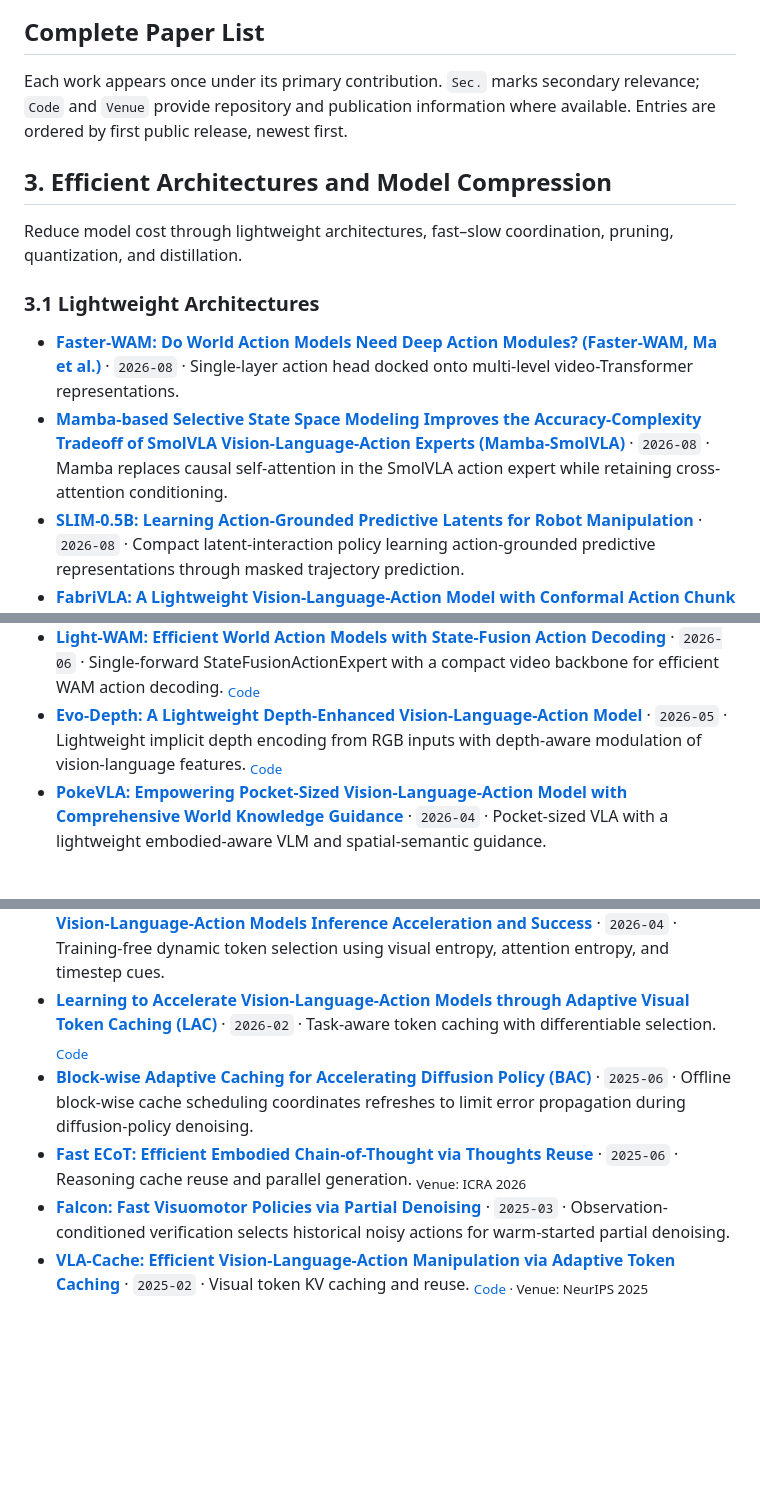
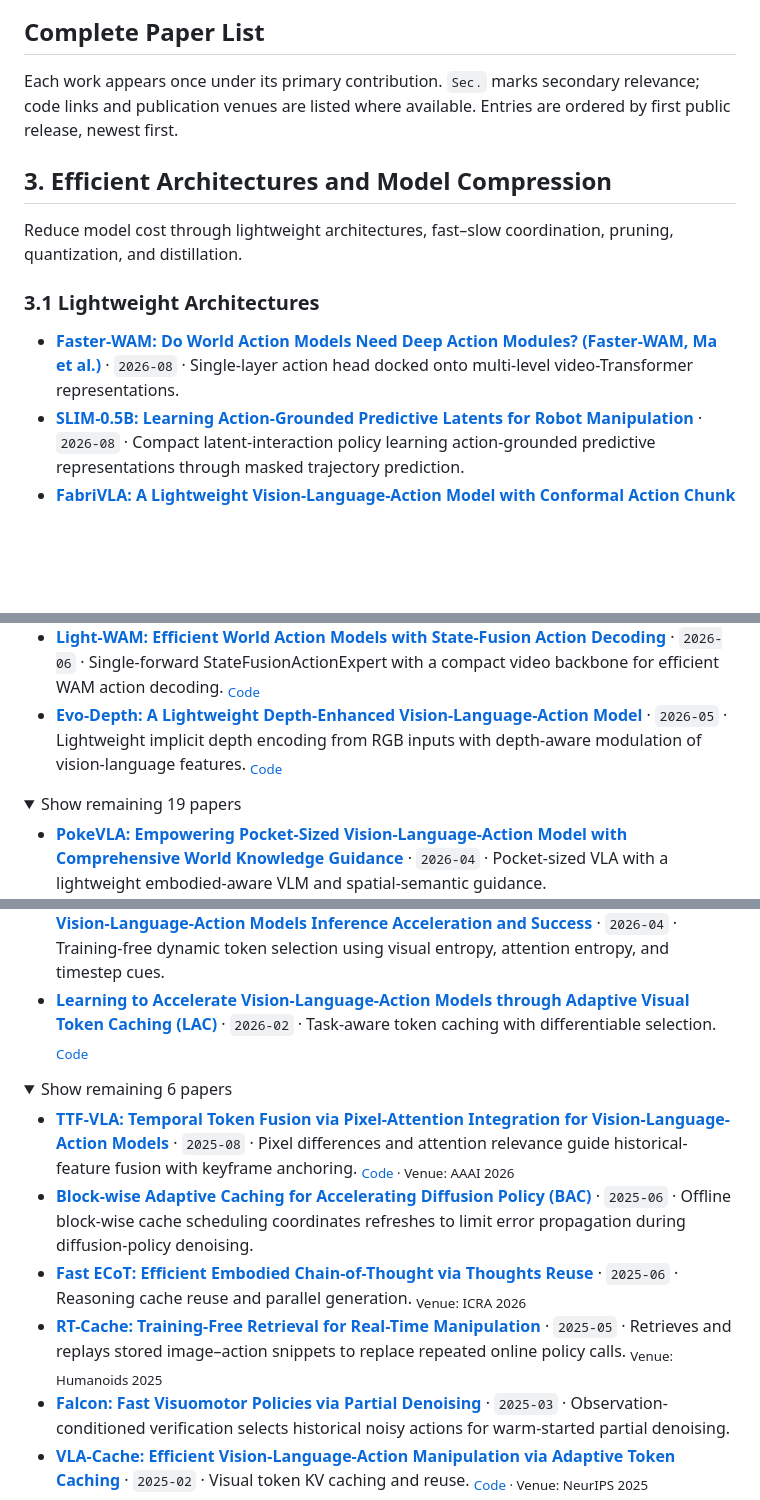
Before and after one commit to guanweifan/awesome-efficient-vla, a Markdown page: README.md, 3 parts joined by grey strips. GitHub-like rendering; folded sections open; blank space fills up the shorter version.

```diff
--- a/README.md
+++ b/README.md
@@ -36,7 +31,7 @@
 
 ## Complete Paper List
 
-Each work appears once under its primary contribution. `Sec.` marks secondary relevance; `Code` and `Venue` provide repository and publication information where available. Entries are ordered by first public release, newest first.
+Each work appears once under its primary contribution. `Sec.` marks secondary relevance; code links and publication venues are listed where available. Entries are ordered by first public release, newest first.
 
 ## 3. Efficient Architectures and Model Compression
 
@@ -46,7 +41,6 @@ Reduce model cost through lightweight architectures, fast–slow coordination, p
 ### 3.1 Lightweight Architectures
 
 - [**Faster-WAM: Do World Action Models Need Deep Action Modules? (Faster-WAM, Ma et al.)**](https://arxiv.org/pdf/2608.02365) · `2026-08` · Single-layer action head docked onto multi-level video-Transformer representations.
-- [**Mamba-based Selective State Space Modeling Improves the Accuracy-Complexity Tradeoff of SmolVLA Vision-Language-Action Experts (Mamba-SmolVLA)**](https://arxiv.org/pdf/2608.21407) · `2026-08` · Mamba replaces causal self-attention in the SmolVLA action expert while retaining cross-attention conditioning.
 - [**SLIM-0.5B: Learning Action-Grounded Predictive Latents for Robot Manipulation**](https://arxiv.org/pdf/2608.09771) · `2026-08` · Compact latent-interaction policy learning action-grounded predictive representations through masked trajectory prediction.
 - [**FabriVLA: A Lightweight Vision-Language-Action Model with Conformal Action Chunk Uncertainty**](https://arxiv.org/pdf/2607.08575) · `2026-07` · Compact flow policy fusing shallow and intermediate VLM features, with post-training action-chunk uncertainty calibration.
 - [**SUREFlow: State-space Uncertainty-aware REsidual Flow Matching for Robust Robot Manipulation**](https://arxiv.org/pdf/2607.10504) · `2026-07` · Mamba-based multimodal fusion with uncertainty-aware residual flow refinement for robot actions. <sub>[Code](https://github.com/tanvirnwu/SUREFlow)</sub>
@@ -54,6 +48,10 @@ Reduce model cost through lightweight architectures, fast–slow coordination, p
 - [**Teaching Tiny VLA Models Where to Look and How to Move (XS-VLA)**](https://arxiv.org/pdf/2607.04171) · `2026-07` · Spatial distillation and latent flow matching strengthen a tiny VLA without deploying its teacher.
 - [**Light-WAM: Efficient World Action Models with State-Fusion Action Decoding**](https://arxiv.org/pdf/2606.08242) · `2026-06` · Single-forward StateFusionActionExpert with a compact video backbone for efficient WAM action decoding. <sub>[Code](https://github.com/L1ziang/Light-WAM)</sub>
 - [**Evo-Depth: A Lightweight Depth-Enhanced Vision-Language-Action Model**](https://arxiv.org/pdf/2605.14950) · `2026-05` · Lightweight implicit depth encoding from RGB inputs with depth-aware modulation of vision-language features. <sub>[Code](https://github.com/MINT-SJTU/Evo-Depth)</sub>
+
+<details>
+<summary>Show remaining 19 papers</summary>
+
 - [**PokeVLA: Empowering Pocket-Sized Vision-Language-Action Model with Comprehensive World Knowledge Guidance**](https://arxiv.org/pdf/2604.20834) · `2026-04` · Pocket-sized VLA with a lightweight embodied-aware VLM and spatial-semantic guidance.
 - [**Rethinking the Practicality of Vision-language-action Model: A Comprehensive Benchmark and An Improved Baseline (LLaVA-VLA)**](https://arxiv.org/pdf/2602.22663) · `2026-02` · Lightweight VLA baseline evaluated in a cross-embodiment benchmark focused on practical deployment. <sub>[Code](https://github.com/OpenHelix-Team/LLaVA-VLA)</sub>
 - [**SimVLA: A Simple VLA Baseline for Robotic Manipulation**](https://arxiv.org/pdf/2602.18224) · `2026-02` · Streamlined VLA with a compact vision-language backbone and lightweight action head. <sub>[Code](https://github.com/LUOyk1999/SimVLA)</sub>
@@ -268,7 +310,13 @@ Reduce computation within policy queries and control when predictions are reused
 - [**C³ache: Accelerating World Action Models with Cross Inference Chunk Cache**](https://arxiv.org/pdf/2606.08962) · `2026-06` · Cross-chunk action-expert residual reuse at matched denoising steps.
 - [**VLA-InfoEntropy: A Training-Free Vision-Attention Information Entropy Approach for Vision-Language-Action Models Inference Acceleration and Success**](https://arxiv.org/pdf/2604.05323) · `2026-04` · Training-free dynamic token selection using visual entropy, attention entropy, and timestep cues.
 - [**Learning to Accelerate Vision-Language-Action Models through Adaptive Visual Token Caching (LAC)**](https://arxiv.org/pdf/2602.00686) · `2026-02` · Task-aware token caching with differentiable selection. <sub>[Code](https://github.com/JiahanFan/LAC)</sub>
+
+<details>
+<summary>Show remaining 6 papers</summary>
+
+- [**TTF-VLA: Temporal Token Fusion via Pixel-Attention Integration for Vision-Language-Action Models**](https://arxiv.org/pdf/2508.19257) · `2025-08` · Pixel differences and attention relevance guide historical-feature fusion with keyframe anchoring. <sub>[Code](https://github.com/PKU-XLab/TTF-VLA) · Venue: AAAI 2026</sub>
 - [**Block-wise Adaptive Caching for Accelerating Diffusion Policy (BAC)**](https://arxiv.org/pdf/2506.13456) · `2025-06` · Offline block-wise cache scheduling coordinates refreshes to limit error propagation during diffusion-policy denoising.
 - [**Fast ECoT: Efficient Embodied Chain-of-Thought via Thoughts Reuse**](https://arxiv.org/pdf/2506.07639) · `2025-06` · Reasoning cache reuse and parallel generation. <sub>Venue: ICRA 2026</sub>
+- [**RT-Cache: Training-Free Retrieval for Real-Time Manipulation**](https://arxiv.org/pdf/2505.09040) · `2025-05` · Retrieves and replays stored image–action snippets to replace repeated online policy calls. <sub>Venue: Humanoids 2025</sub>
 - [**Falcon: Fast Visuomotor Policies via Partial Denoising**](https://arxiv.org/pdf/2503.00339) · `2025-03` · Observation-conditioned verification selects historical noisy actions for warm-started partial denoising.
 - [**VLA-Cache: Efficient Vision-Language-Action Manipulation via Adaptive Token Caching**](https://arxiv.org/pdf/2502.02175) · `2025-02` · Visual token KV caching and reuse. <sub>[Code](https://github.com/siyuhsu/vla-cache) · Venue: NeurIPS 2025</sub>
```
Also changed, not shown: other parts of README.md (+67 -21 lines), imgs/efficient-vla-taxonomy.png (added), imgs/fig0.png (deleted), 2 other files.
